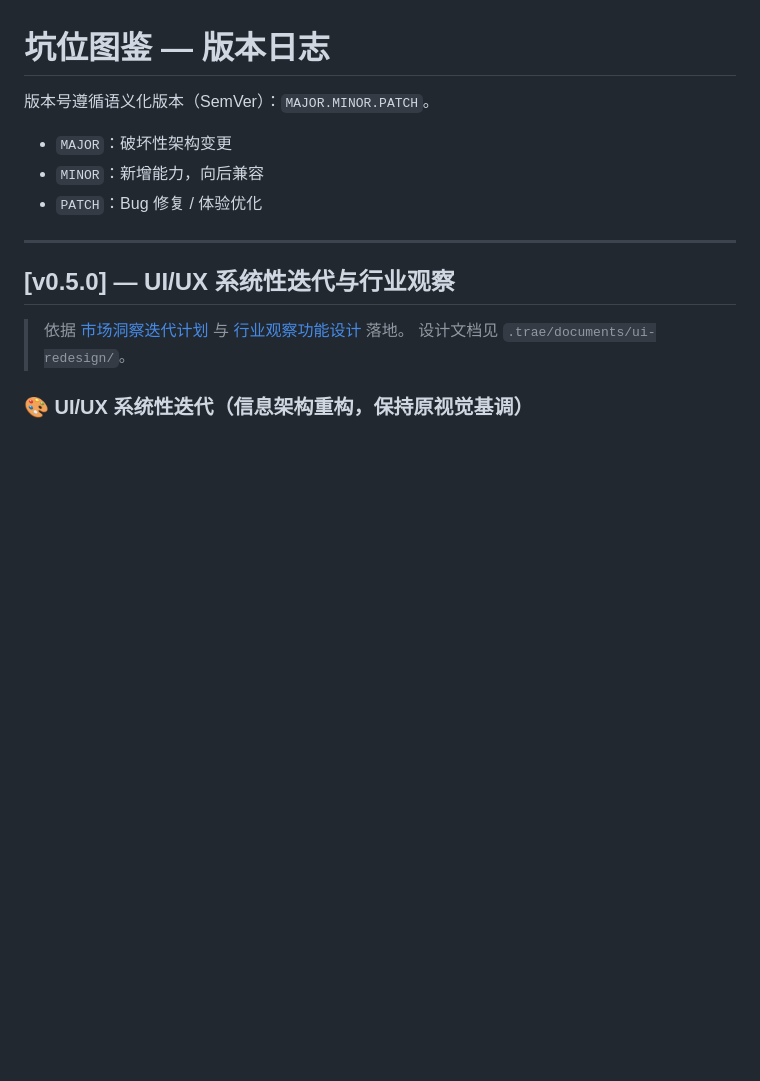
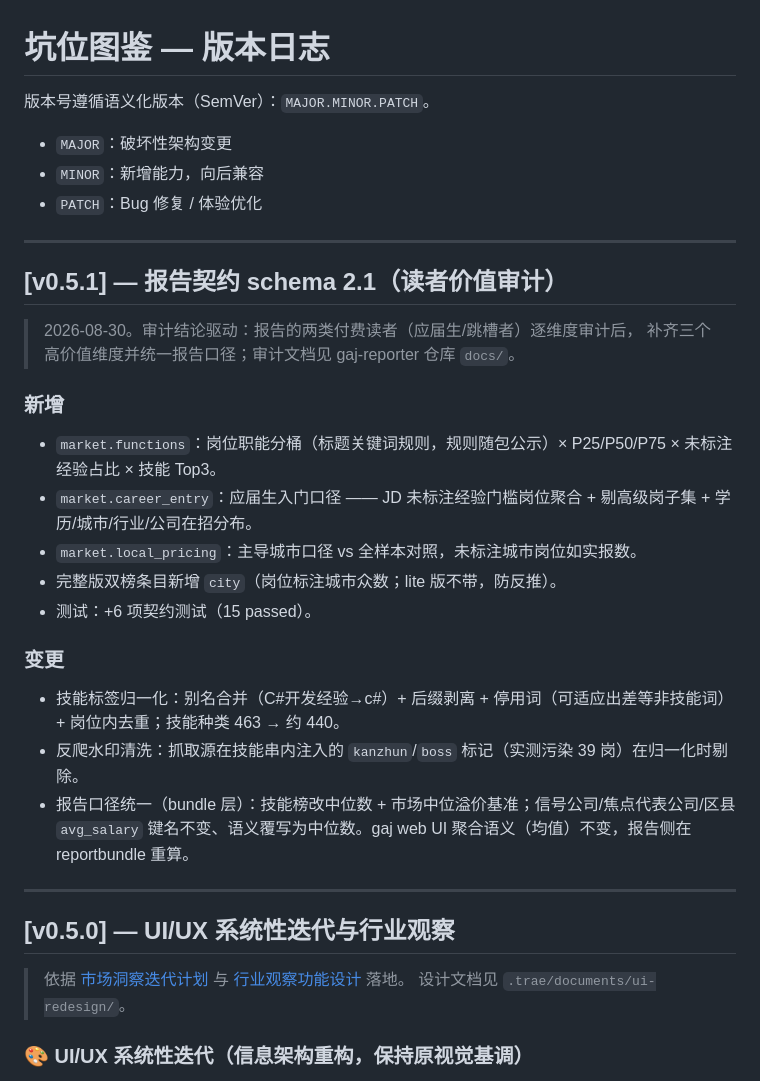
Before and after one commit to helsonxiao/get-a-job, a Markdown page: CHANGELOG.md, the part around the change. Rendered like a GitHub page; blank space fills up the shorter version.

Commit message:
docs(changelog): v0.5.1 — 报告契约 schema 2.1 (读者价值审计三补齐 + 口径统一)

```diff
--- a/CHANGELOG.md
+++ b/CHANGELOG.md
@@ -4,6 +4,27 @@
 - `MAJOR`：破坏性架构变更
 - `MINOR`：新增能力，向后兼容
 - `PATCH`：Bug 修复 / 体验优化
+
+---
+
+## [v0.5.1] — 报告契约 schema 2.1（读者价值审计）
+
+> 2026-08-30。审计结论驱动：报告的两类付费读者（应届生/跳槽者）逐维度审计后，
+> 补齐三个高价值维度并统一报告口径；审计文档见 gaj-reporter 仓库 `docs/`。
+
+### 新增
+
+- `market.functions`：岗位职能分桶（标题关键词规则，规则随包公示）× P25/P50/P75 × 未标注经验占比 × 技能 Top3。
+- `market.career_entry`：应届生入门口径 —— JD 未标注经验门槛岗位聚合 + 剔高级岗子集 + 学历/城市/行业/公司在招分布。
+- `market.local_pricing`：主导城市口径 vs 全样本对照，未标注城市岗位如实报数。
+- 完整版双榜条目新增 `city`（岗位标注城市众数；lite 版不带，防反推）。
+- 测试：+6 项契约测试（15 passed）。
+
+### 变更
+
+- 技能标签归一化：别名合并（C#开发经验→c#）+ 后缀剥离 + 停用词（可适应出差等非技能词）+ 岗位内去重；技能种类 463 → 约 440。
+- 反爬水印清洗：抓取源在技能串内注入的 `kanzhun`/`boss` 标记（实测污染 39 岗）在归一化时剔除。
+- 报告口径统一（bundle 层）：技能榜改中位数 + 市场中位溢价基准；信号公司/焦点代表公司/区县 `avg_salary` 键名不变、语义覆写为中位数。gaj web UI 聚合语义（均值）不变，报告侧在 reportbundle 重算。
 
 ---
 
```
